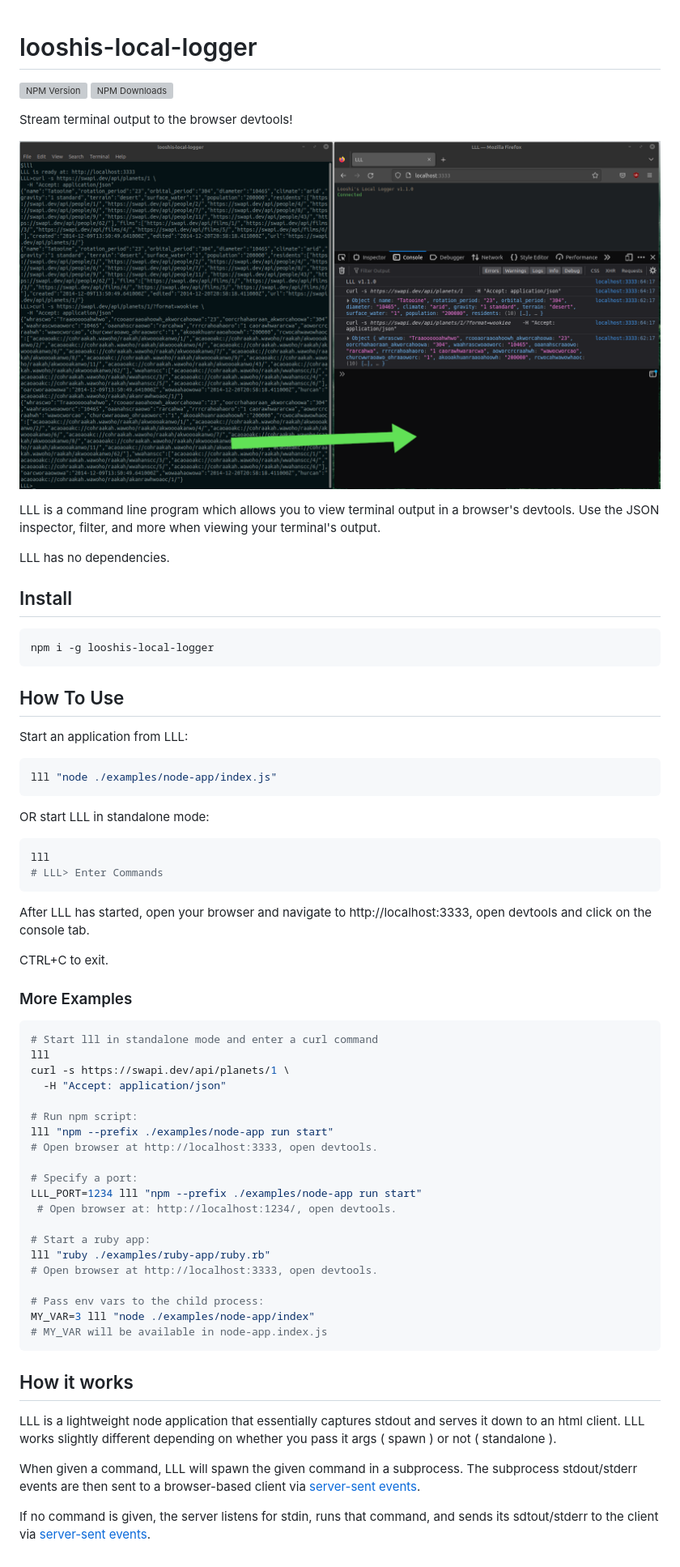
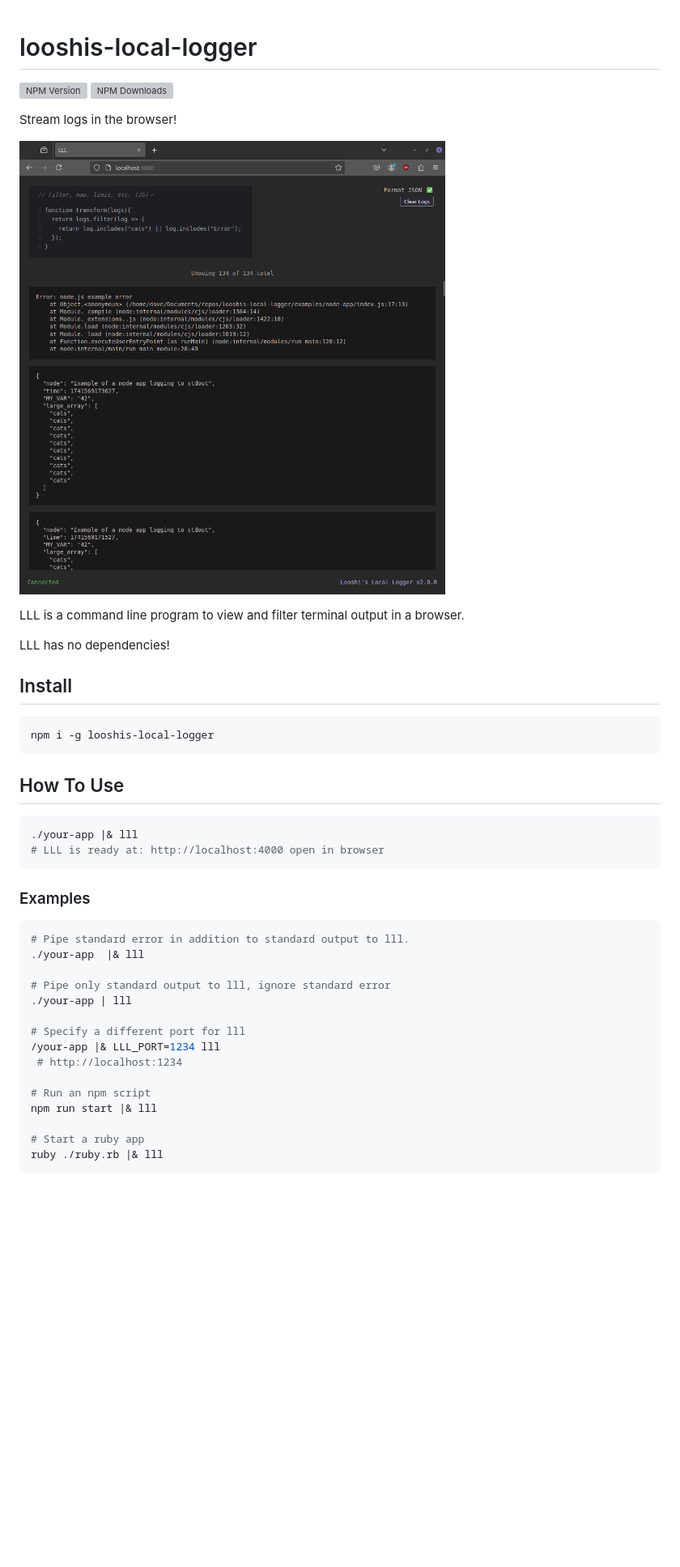
Before and after one commit to looshi/looshis-local-logger, a Markdown page: README.md, the part around the change printed below. Shown: that part at 81% size. Drawn GitHub-style; pictures changed too: examples/example.png; blank space fills up the shorter version; grey boxes are pictures that could not be loaded.

````diff
--- a/README.md
+++ b/README.md
@@ -1,5 +1,6 @@
 # looshis-local-logger
+
 [![NPM Version](https://img.shields.io/npm/v/looshis-local-logger.svg?style=flat)](https://www.npmjs.com/package/looshis-local-logger) [![NPM Downloads](https://img.shields.io/npm/dt/looshis-local-logger.svg?style=flat)](https://www.npmjs.com/package/looshis-local-logger)
 
-Stream terminal output to the browser devtools!
+Stream logs in the browser!
 
@@ -7,60 +8,37 @@ Stream terminal output to the browser devtools!
 
-LLL is a command line program which allows you to view terminal output in a browser's devtools.  Use the JSON inspector, filter, and more when viewing your terminal's output.
+LLL is a command line program to view and filter terminal output in a browser.
 
-LLL has no dependencies.
+LLL has no dependencies!
 
 ## Install
+
 ```sh
 npm i -g looshis-local-logger
 ```
 
 ## How To Use
 
-Start an application from LLL:
+```sh
+./your-app |& lll
+# LLL is ready at: http://localhost:4000 open in browser
+```
+
+### Examples
 
 ```sh
-lll "node ./examples/node-app/index.js"
+# Pipe standard error in addition to standard output to lll.
+./your-app  |& lll
+
+# Pipe only standard output to lll, ignore standard error
+./your-app | lll
+
+# Specify a different port for lll
+/your-app |& LLL_PORT=1234 lll
+ # http://localhost:1234
+
+# Run an npm script
+npm run start |& lll
+
+# Start a ruby app
+ruby ./ruby.rb |& lll
 ```
-
-OR start LLL in standalone mode:
-
-```sh
-lll
-# LLL> Enter Commands
-```
-
-After LLL has started, open your browser and navigate to http://localhost:3333, open devtools and click on the console tab.
-
-CTRL+C to exit.
-
-### More Examples
-```sh
-# Start lll in standalone mode and enter a curl command
-lll
-curl -s https://swapi.dev/api/planets/1 \
-  -H "Accept: application/json"
-
-# Run npm script:
-lll "npm --prefix ./examples/node-app run start"
-# Open browser at http://localhost:3333, open devtools.
-
-# Specify a port:
-LLL_PORT=1234 lll "npm --prefix ./examples/node-app run start"
- # Open browser at: http://localhost:1234/, open devtools.
-
-# Start a ruby app:
-lll "ruby ./examples/ruby-app/ruby.rb"
-# Open browser at http://localhost:3333, open devtools.
-
-# Pass env vars to the child process:
-MY_VAR=3 lll "node ./examples/node-app/index"
-# MY_VAR will be available in node-app.index.js
-```
-
-## How it works
-LLL is a lightweight node application that essentially captures stdout and serves it down to an html client.  LLL works slightly different depending on whether you pass it args ( spawn ) or not ( standalone ).
-
-When given a command, LLL will spawn the given command in a subprocess.  The subprocess stdout/stderr events are then sent to a browser-based client via [server-sent events](https://developer.mozilla.org/en-US/docs/Web/API/Server-sent_events/Using_server-sent_events).
-
-
-If no command is given, the server listens for stdin, runs that command, and sends its sdtout/stderr to the client via [server-sent events](https://developer.mozilla.org/en-US/docs/Web/API/Server-sent_events/Using_server-sent_events).
````
Also changed, not shown: other parts of README.md (+1 -1 lines), examples/README.md (+24 -24 lines), examples/curl/curl-examples.md (deleted, +0 -43 lines), 5 other files.
